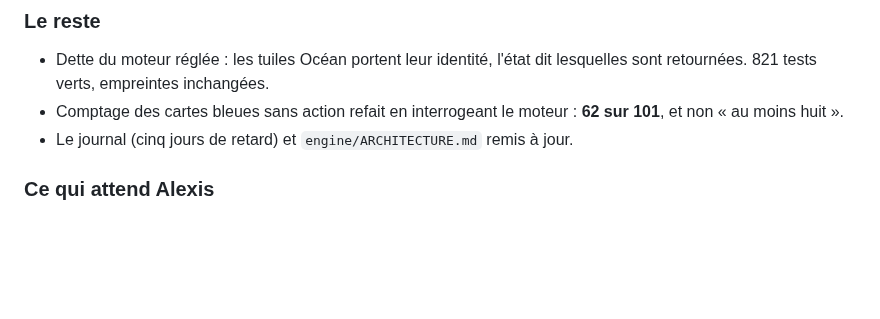
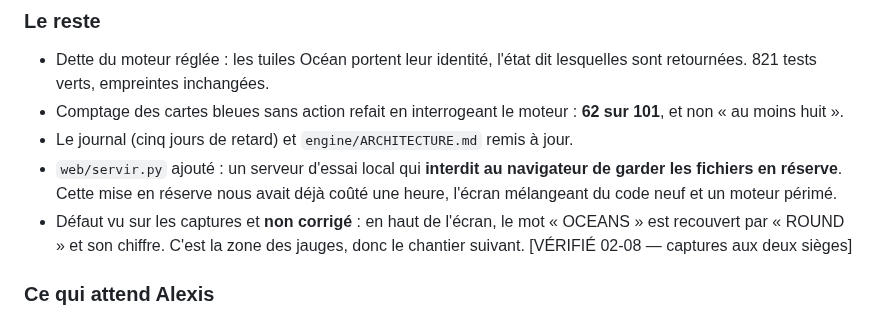
Before and after one commit to Alexry375/Terra, a Markdown page: docs/JOURNAL.md, the part around the change. GitHub-like rendering; blank space fills up the shorter version.

Commit message:
journal : le serveur d'essai et le chevauchement du bandeau, entree du 02-08 completee
Co-Authored-By: Claude Opus 5 (1M context) <noreply@anthropic.com>

```diff
--- a/docs/JOURNAL.md
+++ b/docs/JOURNAL.md
@@ -979,6 +979,12 @@ objet.**
 - Comptage des cartes bleues sans action refait en interrogeant le moteur :
   **62 sur 101**, et non « au moins huit ».
 - Le journal (cinq jours de retard) et `engine/ARCHITECTURE.md` remis à jour.
+- `web/servir.py` ajouté : un serveur d'essai local qui **interdit au navigateur
+  de garder les fichiers en réserve**. Cette mise en réserve nous avait déjà
+  coûté une heure, l'écran mélangeant du code neuf et un moteur périmé.
+- Défaut vu sur les captures et **non corrigé** : en haut de l'écran, le mot
+  « OCEANS » est recouvert par « ROUND » et son chiffre. C'est la zone des
+  jauges, donc le chantier suivant. [VÉRIFIÉ 02-08 — captures aux deux sièges]
 
 ### Ce qui attend Alexis
 
```
